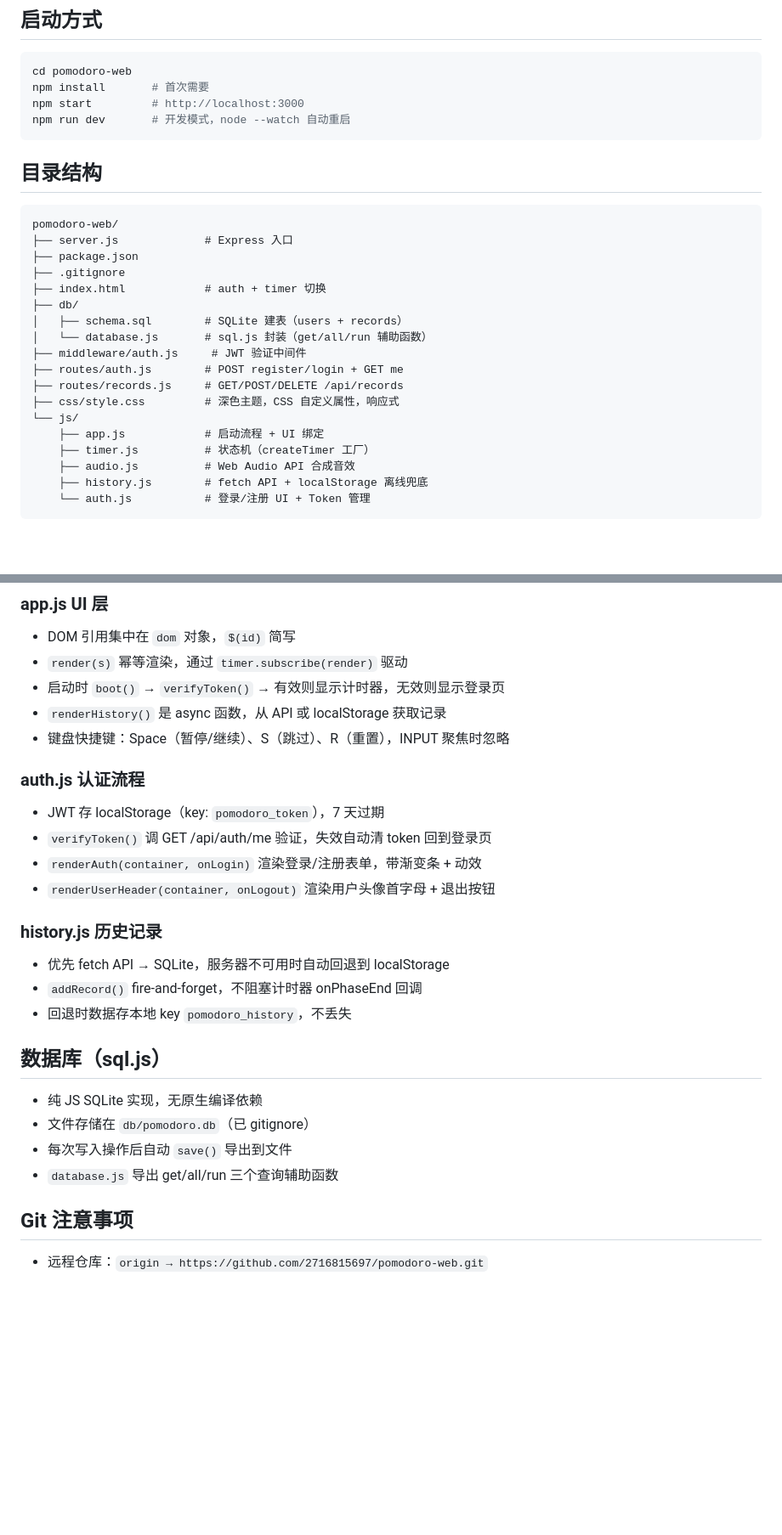
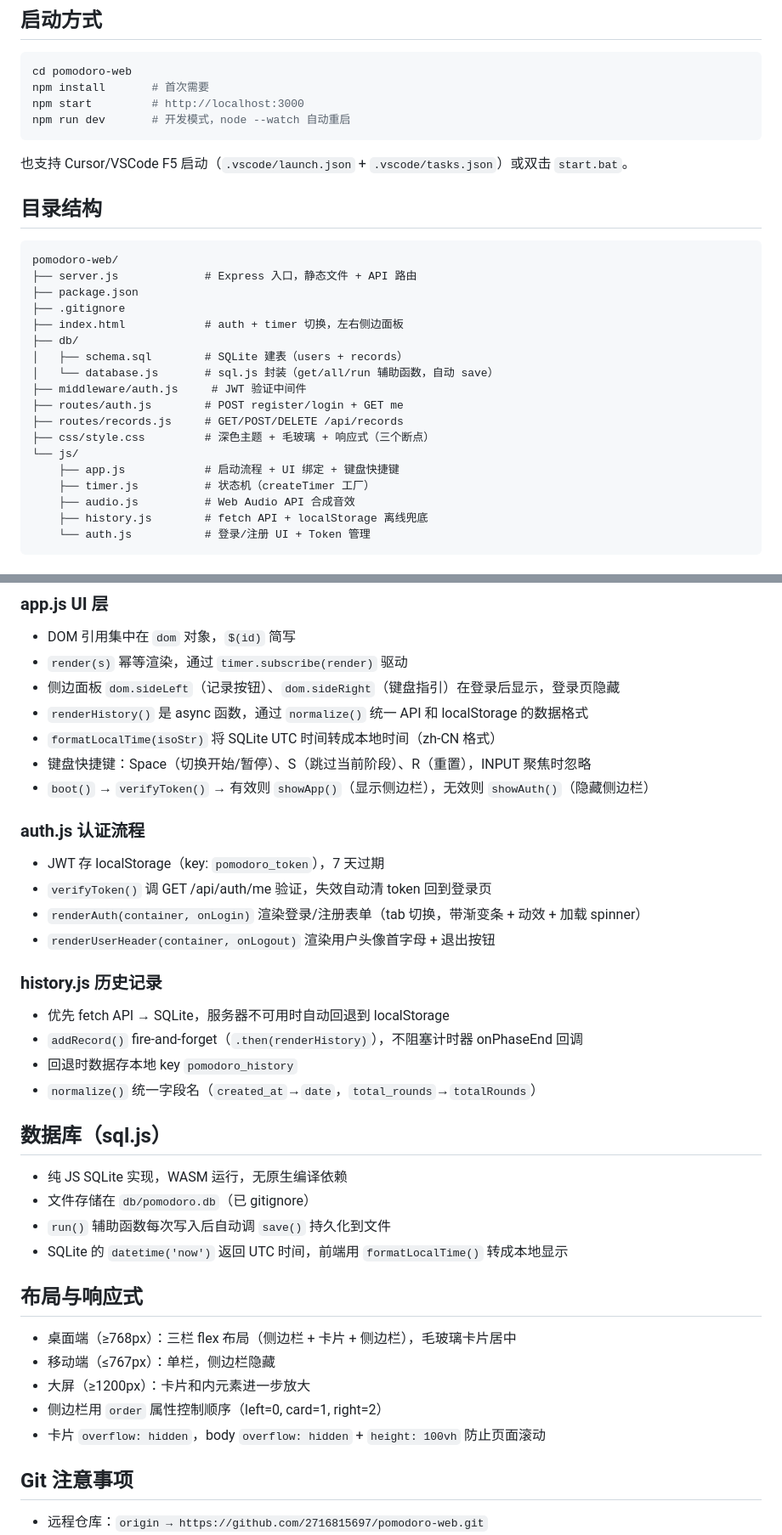
Before and after one commit to 2716815697/pomodoro-web, a Markdown page: CLAUDE.md, 2 parts joined by grey strips. Shown at 85% size. Drawn GitHub-style; blank space fills up the shorter version.

Commit message:
更新 CLAUDE.md，补充布局和响应式等信息

````diff
--- a/CLAUDE.md
+++ b/CLAUDE.md
@@ -15,23 +15,25 @@ npm start         # http://localhost:3000
 npm run dev       # 开发模式，node --watch 自动重启
 ```
 
+也支持 Cursor/VSCode F5 启动（`.vscode/launch.json` + `.vscode/tasks.json`）或双击 `start.bat`。
+
 ## 目录结构
 
 ```
 pomodoro-web/
-├── server.js             # Express 入口
+├── server.js             # Express 入口，静态文件 + API 路由
 ├── package.json
 ├── .gitignore
-├── index.html            # auth + timer 切换
+├── index.html            # auth + timer 切换，左右侧边面板
 ├── db/
 │   ├── schema.sql        # SQLite 建表（users + records）
-│   └── database.js       # sql.js 封装（get/all/run 辅助函数）
+│   └── database.js       # sql.js 封装（get/all/run 辅助函数，自动 save）
 ├── middleware/auth.js     # JWT 验证中间件
 ├── routes/auth.js        # POST register/login + GET me
 ├── routes/records.js     # GET/POST/DELETE /api/records
-├── css/style.css         # 深色主题，CSS 自定义属性，响应式
+├── css/style.css         # 深色主题 + 毛玻璃 + 响应式（三个断点）
 └── js/
-    ├── app.js            # 启动流程 + UI 绑定
+    ├── app.js            # 启动流程 + UI 绑定 + 键盘快捷键
     ├── timer.js          # 状态机（createTimer 工厂）
     ├── audio.js          # Web Audio API 合成音效
     ├── history.js        # fetch API + localStorage 离线兜底
@@ -62,27 +64,38 @@ pomodoro-web/
 ### app.js UI 层
 - DOM 引用集中在 `dom` 对象，`$(id)` 简写
 - `render(s)` 幂等渲染，通过 `timer.subscribe(render)` 驱动
-- 启动时 `boot()` → `verifyToken()` → 有效则显示计时器，无效则显示登录页
-- `renderHistory()` 是 async 函数，从 API 或 localStorage 获取记录
-- 键盘快捷键：Space（暂停/继续）、S（跳过）、R（重置），INPUT 聚焦时忽略
+- 侧边面板 `dom.sideLeft`（记录按钮）、`dom.sideRight`（键盘指引）在登录后显示，登录页隐藏
+- `renderHistory()` 是 async 函数，通过 `normalize()` 统一 API 和 localStorage 的数据格式
+- `formatLocalTime(isoStr)` 将 SQLite UTC 时间转成本地时间（zh-CN 格式）
+- 键盘快捷键：Space（切换开始/暂停）、S（跳过当前阶段）、R（重置），INPUT 聚焦时忽略
+- `boot()` → `verifyToken()` → 有效则 `showApp()`（显示侧边栏），无效则 `showAuth()`（隐藏侧边栏）
 
 ### auth.js 认证流程
 - JWT 存 localStorage（key: `pomodoro_token`），7 天过期
 - `verifyToken()` 调 GET /api/auth/me 验证，失效自动清 token 回到登录页
-- `renderAuth(container, onLogin)` 渲染登录/注册表单，带渐变条 + 动效
+- `renderAuth(container, onLogin)` 渲染登录/注册表单（tab 切换，带渐变条 + 动效 + 加载 spinner）
 - `renderUserHeader(container, onLogout)` 渲染用户头像首字母 + 退出按钮
 
 ### history.js 历史记录
 - 优先 fetch API → SQLite，服务器不可用时自动回退到 localStorage
-- `addRecord()` fire-and-forget，不阻塞计时器 onPhaseEnd 回调
-- 回退时数据存本地 key `pomodoro_history`，不丢失
+- `addRecord()` fire-and-forget（`.then(renderHistory)`），不阻塞计时器 onPhaseEnd 回调
+- 回退时数据存本地 key `pomodoro_history`
+- `normalize()` 统一字段名（`created_at`→`date`，`total_rounds`→`totalRounds`）
 
 ## 数据库（sql.js）
 
-- 纯 JS SQLite 实现，无原生编译依赖
+- 纯 JS SQLite 实现，WASM 运行，无原生编译依赖
 - 文件存储在 `db/pomodoro.db`（已 gitignore）
-- 每次写入操作后自动 `save()` 导出到文件
-- `database.js` 导出 get/all/run 三个查询辅助函数
+- `run()` 辅助函数每次写入后自动调 `save()` 持久化到文件
+- SQLite 的 `datetime('now')` 返回 UTC 时间，前端用 `formatLocalTime()` 转成本地显示
+
+## 布局与响应式
+
+- 桌面端（≥768px）：三栏 flex 布局（侧边栏 + 卡片 + 侧边栏），毛玻璃卡片居中
+- 移动端（≤767px）：单栏，侧边栏隐藏
+- 大屏（≥1200px）：卡片和内元素进一步放大
+- 侧边栏用 `order` 属性控制顺序（left=0, card=1, right=2）
+- 卡片 `overflow: hidden`，body `overflow: hidden` + `height: 100vh` 防止页面滚动
 
 ## Git 注意事项
 
````
